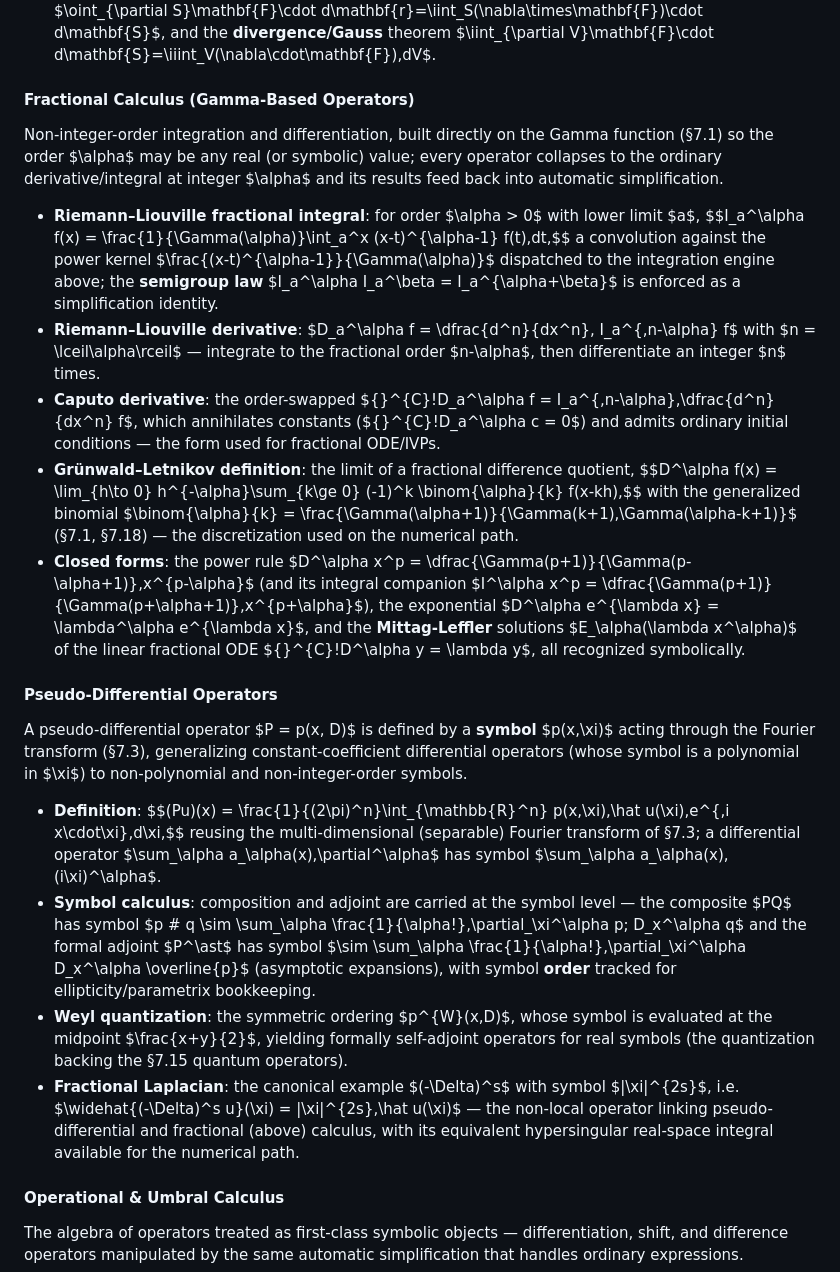
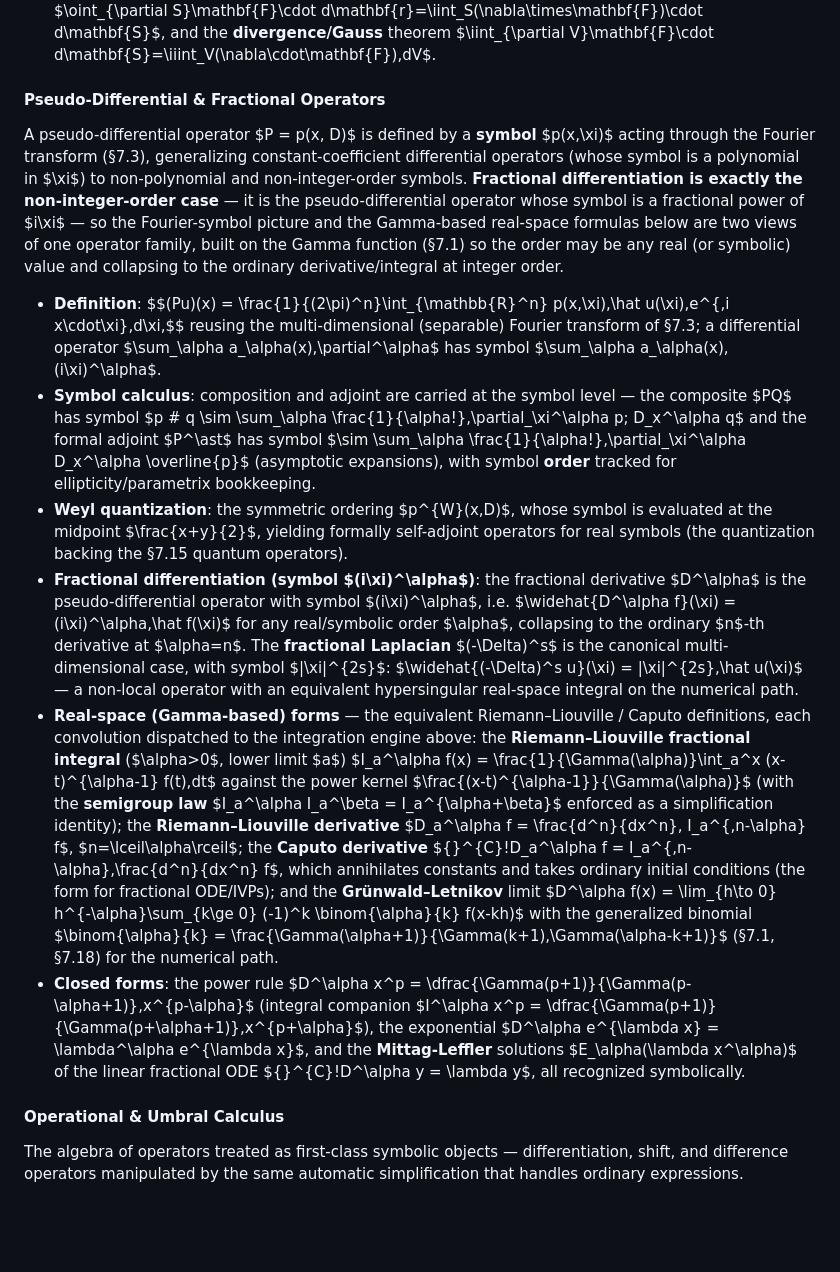
Before and after one commit to oldboldpilot/NimbleCAS, a Markdown page: docs/ROADMAP.md, the part around the change. Drawn GitHub-style; blank space fills up the shorter version.

Commit message:
@ docs(roadmap): fold fractional differentiation into pseudo-differential operators
Merges the fractional-calculus and pseudo-differential-operator subsections of
§7.19: fractional differentiation is presented as the non-integer-order
pseudo-differential operator with Fourier symbol (i*xi)^alpha (fractional
Laplacian symbol |xi|^{2s}), with the Riemann-Liouville/Caputo/Grunwald-Letnikov
real-space forms as the equivalent Gamma-based definitions.
@

```diff
--- a/docs/ROADMAP.md
+++ b/docs/ROADMAP.md
@@ -984,26 +984,16 @@ Iterated multivariable integration reuses the single-variable antiderivative eng
 - **General (non-rectangular) regions**: integration over regions with **variable limits** — e.g. $\int_a^b\!\int_{g_1(x)}^{g_2(x)} f(x,y)\,dy\,dx$ — where the inner antiderivative is evaluated at symbolic bounds before the outer integration proceeds.
 - **Line, surface & volume integrals**: scalar and vector line integrals $\int_C \mathbf{F}\cdot d\mathbf{r}$, surface/flux integrals $\iint_S \mathbf{F}\cdot d\mathbf{S}$, and volume integrals, tied to the vector-calculus operators above by the classical theorems as **symbolic rewrites**: **Green's** $\oint_{\partial R}(P\,dx+Q\,dy)=\iint_R(\partial_x Q-\partial_y P)\,dA$, **Stokes'** $\oint_{\partial S}\mathbf{F}\cdot d\mathbf{r}=\iint_S(\nabla\times\mathbf{F})\cdot d\mathbf{S}$, and the **divergence/Gauss** theorem $\iint_{\partial V}\mathbf{F}\cdot d\mathbf{S}=\iiint_V(\nabla\cdot\mathbf{F})\,dV$.
 
-#### Fractional Calculus (Gamma-Based Operators)
-Non-integer-order integration and differentiation, built directly on the Gamma function (§7.1) so the order $\alpha$ may be any real (or symbolic) value; every operator collapses to the ordinary derivative/integral at integer $\alpha$ and its results feed back into automatic simplification.
-- **Riemann–Liouville fractional integral**: for order $\alpha > 0$ with lower limit $a$,
-  $$I_a^\alpha f(x) = \frac{1}{\Gamma(\alpha)}\int_a^x (x-t)^{\alpha-1} f(t)\,dt,$$
-  a convolution against the power kernel $\frac{(x-t)^{\alpha-1}}{\Gamma(\alpha)}$ dispatched to the integration engine above; the **semigroup law** $I_a^\alpha I_a^\beta = I_a^{\alpha+\beta}$ is enforced as a simplification identity.
-- **Riemann–Liouville derivative**: $D_a^\alpha f = \dfrac{d^n}{dx^n}\, I_a^{\,n-\alpha} f$ with $n = \lceil\alpha\rceil$ — integrate to the fractional order $n-\alpha$, then differentiate an integer $n$ times.
-- **Caputo derivative**: the order-swapped ${}^{C}\!D_a^\alpha f = I_a^{\,n-\alpha}\,\dfrac{d^n}{dx^n} f$, which annihilates constants (${}^{C}\!D_a^\alpha c = 0$) and admits ordinary initial conditions — the form used for fractional ODE/IVPs.
-- **Grünwald–Letnikov definition**: the limit of a fractional difference quotient,
-  $$D^\alpha f(x) = \lim_{h\to 0} h^{-\alpha}\sum_{k\ge 0} (-1)^k \binom{\alpha}{k} f(x-kh),$$
-  with the generalized binomial $\binom{\alpha}{k} = \frac{\Gamma(\alpha+1)}{\Gamma(k+1)\,\Gamma(\alpha-k+1)}$ (§7.1, §7.18) — the discretization used on the numerical path.
-- **Closed forms**: the power rule $D^\alpha x^p = \dfrac{\Gamma(p+1)}{\Gamma(p-\alpha+1)}\,x^{p-\alpha}$ (and its integral companion $I^\alpha x^p = \dfrac{\Gamma(p+1)}{\Gamma(p+\alpha+1)}\,x^{p+\alpha}$), the exponential $D^\alpha e^{\lambda x} = \lambda^\alpha e^{\lambda x}$, and the **Mittag-Leffler** solutions $E_\alpha(\lambda x^\alpha)$ of the linear fractional ODE ${}^{C}\!D^\alpha y = \lambda y$, all recognized symbolically.
-
-#### Pseudo-Differential Operators
-A pseudo-differential operator $P = p(x, D)$ is defined by a **symbol** $p(x,\xi)$ acting through the Fourier transform (§7.3), generalizing constant-coefficient differential operators (whose symbol is a polynomial in $\xi$) to non-polynomial and non-integer-order symbols.
+#### Pseudo-Differential & Fractional Operators
+A pseudo-differential operator $P = p(x, D)$ is defined by a **symbol** $p(x,\xi)$ acting through the Fourier transform (§7.3), generalizing constant-coefficient differential operators (whose symbol is a polynomial in $\xi$) to non-polynomial and non-integer-order symbols. **Fractional differentiation is exactly the non-integer-order case** — it is the pseudo-differential operator whose symbol is a fractional power of $i\xi$ — so the Fourier-symbol picture and the Gamma-based real-space formulas below are two views of one operator family, built on the Gamma function (§7.1) so the order may be any real (or symbolic) value and collapsing to the ordinary derivative/integral at integer order.
 - **Definition**:
   $$(Pu)(x) = \frac{1}{(2\pi)^n}\int_{\mathbb{R}^n} p(x,\xi)\,\hat u(\xi)\,e^{\,i x\cdot\xi}\,d\xi,$$
   reusing the multi-dimensional (separable) Fourier transform of §7.3; a differential operator $\sum_\alpha a_\alpha(x)\,\partial^\alpha$ has symbol $\sum_\alpha a_\alpha(x)\,(i\xi)^\alpha$.
 - **Symbol calculus**: composition and adjoint are carried at the symbol level — the composite $PQ$ has symbol $p \# q \sim \sum_\alpha \frac{1}{\alpha!}\,\partial_\xi^\alpha p\; D_x^\alpha q$ and the formal adjoint $P^\ast$ has symbol $\sim \sum_\alpha \frac{1}{\alpha!}\,\partial_\xi^\alpha D_x^\alpha \overline{p}$ (asymptotic expansions), with symbol **order** tracked for ellipticity/parametrix bookkeeping.
 - **Weyl quantization**: the symmetric ordering $p^{W}(x,D)$, whose symbol is evaluated at the midpoint $\frac{x+y}{2}$, yielding formally self-adjoint operators for real symbols (the quantization backing the §7.15 quantum operators).
-- **Fractional Laplacian**: the canonical example $(-\Delta)^s$ with symbol $|\xi|^{2s}$, i.e. $\widehat{(-\Delta)^s u}(\xi) = |\xi|^{2s}\,\hat u(\xi)$ — the non-local operator linking pseudo-differential and fractional (above) calculus, with its equivalent hypersingular real-space integral available for the numerical path.
+- **Fractional differentiation (symbol $(i\xi)^\alpha$)**: the fractional derivative $D^\alpha$ is the pseudo-differential operator with symbol $(i\xi)^\alpha$, i.e. $\widehat{D^\alpha f}(\xi) = (i\xi)^\alpha\,\hat f(\xi)$ for any real/symbolic order $\alpha$, collapsing to the ordinary $n$-th derivative at $\alpha=n$. The **fractional Laplacian** $(-\Delta)^s$ is the canonical multi-dimensional case, with symbol $|\xi|^{2s}$: $\widehat{(-\Delta)^s u}(\xi) = |\xi|^{2s}\,\hat u(\xi)$ — a non-local operator with an equivalent hypersingular real-space integral on the numerical path.
+- **Real-space (Gamma-based) forms** — the equivalent Riemann–Liouville / Caputo definitions, each convolution dispatched to the integration engine above: the **Riemann–Liouville fractional integral** ($\alpha>0$, lower limit $a$) $I_a^\alpha f(x) = \frac{1}{\Gamma(\alpha)}\int_a^x (x-t)^{\alpha-1} f(t)\,dt$ against the power kernel $\frac{(x-t)^{\alpha-1}}{\Gamma(\alpha)}$ (with the **semigroup law** $I_a^\alpha I_a^\beta = I_a^{\alpha+\beta}$ enforced as a simplification identity); the **Riemann–Liouville derivative** $D_a^\alpha f = \frac{d^n}{dx^n}\, I_a^{\,n-\alpha} f$, $n=\lceil\alpha\rceil$; the **Caputo derivative** ${}^{C}\!D_a^\alpha f = I_a^{\,n-\alpha}\,\frac{d^n}{dx^n} f$, which annihilates constants and takes ordinary initial conditions (the form for fractional ODE/IVPs); and the **Grünwald–Letnikov** limit $D^\alpha f(x) = \lim_{h\to 0} h^{-\alpha}\sum_{k\ge 0} (-1)^k \binom{\alpha}{k} f(x-kh)$ with the generalized binomial $\binom{\alpha}{k} = \frac{\Gamma(\alpha+1)}{\Gamma(k+1)\,\Gamma(\alpha-k+1)}$ (§7.1, §7.18) for the numerical path.
+- **Closed forms**: the power rule $D^\alpha x^p = \dfrac{\Gamma(p+1)}{\Gamma(p-\alpha+1)}\,x^{p-\alpha}$ (integral companion $I^\alpha x^p = \dfrac{\Gamma(p+1)}{\Gamma(p+\alpha+1)}\,x^{p+\alpha}$), the exponential $D^\alpha e^{\lambda x} = \lambda^\alpha e^{\lambda x}$, and the **Mittag-Leffler** solutions $E_\alpha(\lambda x^\alpha)$ of the linear fractional ODE ${}^{C}\!D^\alpha y = \lambda y$, all recognized symbolically.
 
 #### Operational & Umbral Calculus
 The algebra of operators treated as first-class symbolic objects — differentiation, shift, and difference operators manipulated by the same automatic simplification that handles ordinary expressions.
```
